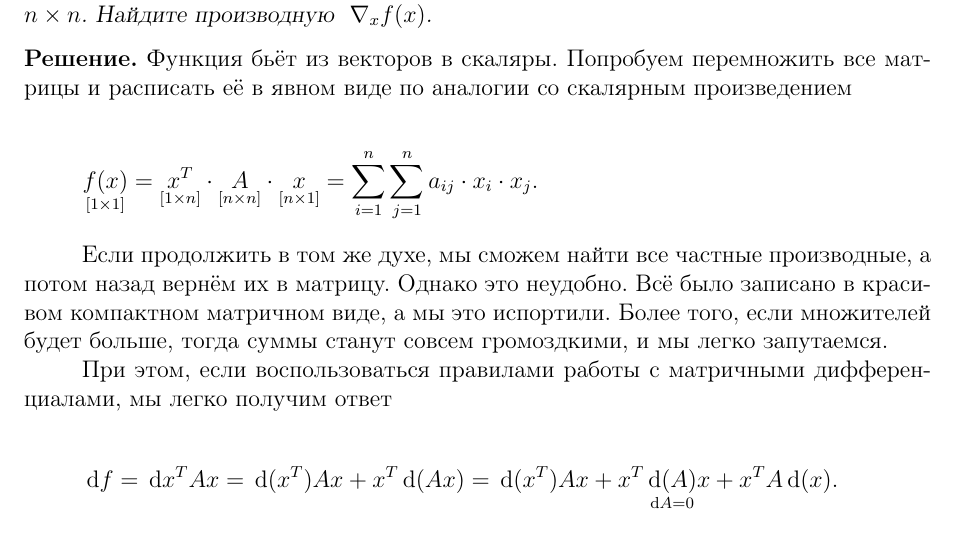
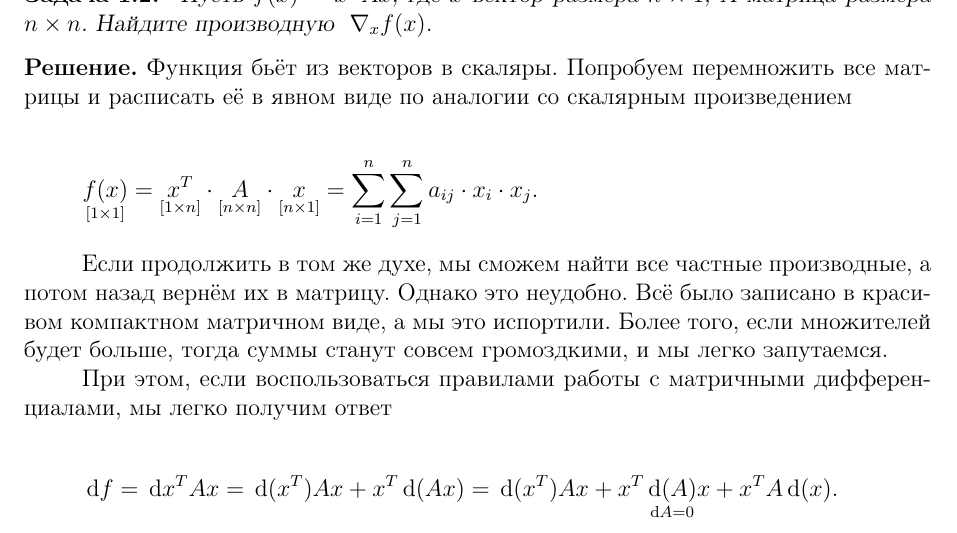
Before and after one commit to esokolov/ml-course-hse, a LaTeX document (2021-fall/seminars/sem03-vector-diff.tex): part of page 7 of 12, cut so that both start at the same text. Compiled offline with pdfLaTeX.

Commit message:
small fix in 2nd problem

```diff
--- a/2021-fall/seminars/sem03-vector-diff.tex
+++ b/2021-fall/seminars/sem03-vector-diff.tex
@@ -242,7 +242,7 @@ A_{[2 \times 3]} = \begin{pmatrix} a_{11} & a_{12} & a_{13} \\ a_{21} & a_{22} &
 \end{esSolution}
 
 \newpage
-\begin{vkProblem} Пусть $f(x) = x^T A x$, где $x$ вектор размера $1 \times n$, $A$ матрица размера $n \times n$. Найдите производную ~$\nabla_x f(x)$.
+\begin{vkProblem} Пусть $f(x) = x^T A x$, где $x$ вектор размера $n \times 1$, $A$ матрица размера $n \times n$. Найдите производную ~$\nabla_x f(x)$.
 \end{vkProblem}
 
 \begin{esSolution}
```
Also changed, not shown: 2021-fall/seminars/sem03-vector-diff.pdf.
